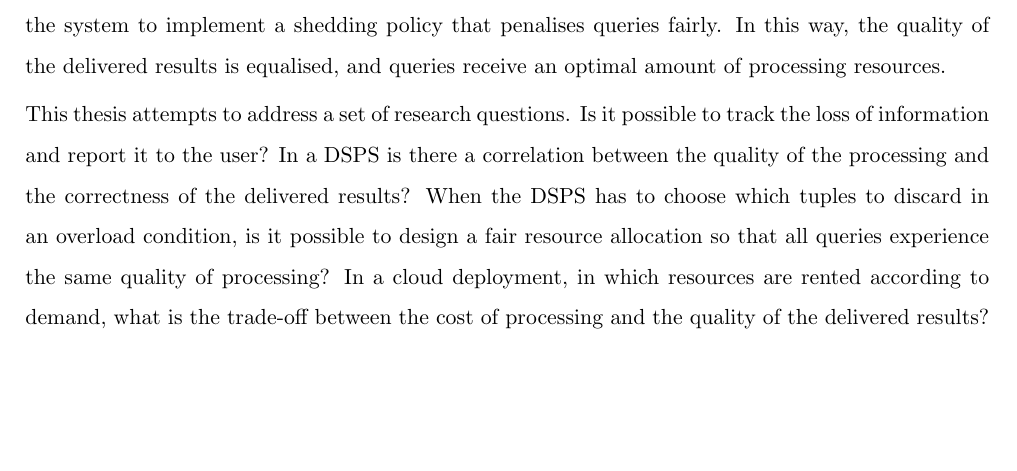
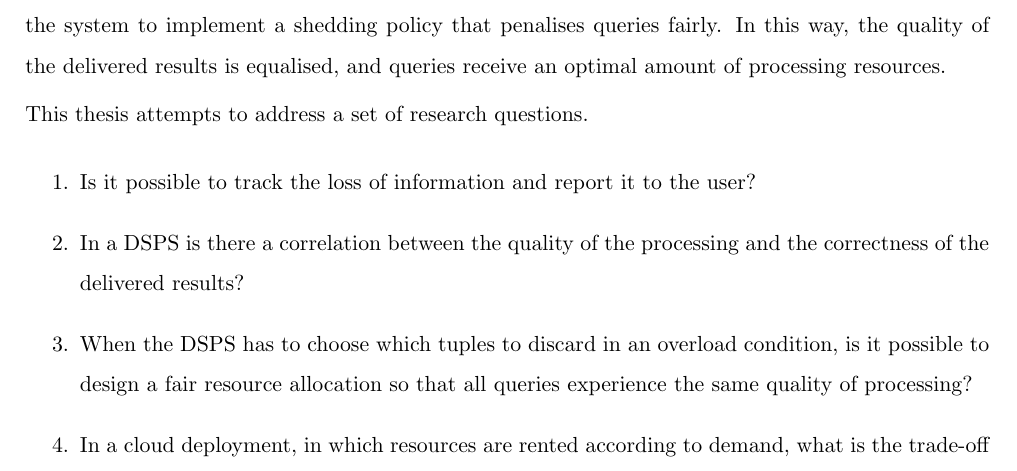
Before and after one commit to fiskio/phd-thesis, a LaTeX thesis (phd-thesis.tex, which reads introduction/10_introduction.tex): part of page 16 of 132 before the commit and part of page 16 of 144 after it, cut so that both start at the same text, the shorter picture padded with empty space. Compiled offline with pdfLaTeX.

Commit message:
[CC] Pg 11: Put the research questions in an actual list?

```diff
--- a/introduction/10_introduction.tex
+++ b/introduction/10_introduction.tex
@@ -169,13 +169,14 @@ In this way, the quality of the delivered results is equalised, and queries rece
 processing resources.% according to their needs.
 
 This thesis attempts to address a set of research questions.
-Is it possible to track the loss of information and report it to the user? In a DSPS is there a
-correlation between the quality of the processing and the correctness of the delivered results? When the
-DSPS has to choose which tuples to discard in an overload condition, is it possible to design a fair
-resource allocation so that all queries experience the same quality of processing? In a cloud deployment, in which
-resources are rented according to demand, what is the trade-off between the cost of processing and the
-quality of the delivered results?
-
+\enumerate{
+\item Is it possible to track the loss of information and report it to the user?
+\item In a DSPS is there a correlation between the quality of the processing and
+the correctness of the delivered results?
+\item When the DSPS has to choose which tuples to discard in an overload
+condition, is it possible to design a fair resource allocation so that all queries experience the same quality of processing?
+\item In a cloud deployment, in which resources are rented according to demand,
+what is the trade-off between the cost of processing and the quality of the delivered results? }
 % -------------------------------------------------------------------------------------------------------
 
 \section{Quality-Aware Stream Processing}
```
